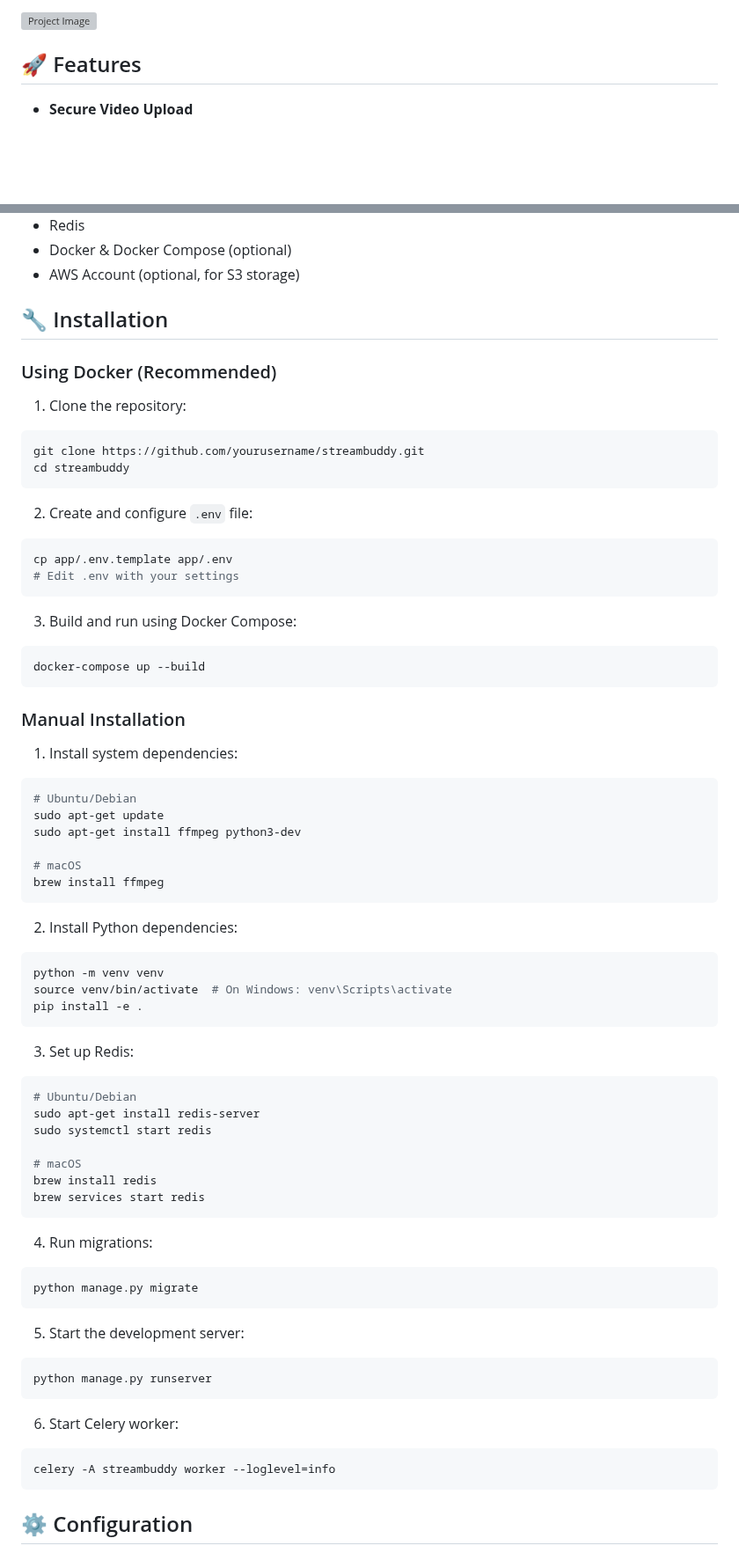
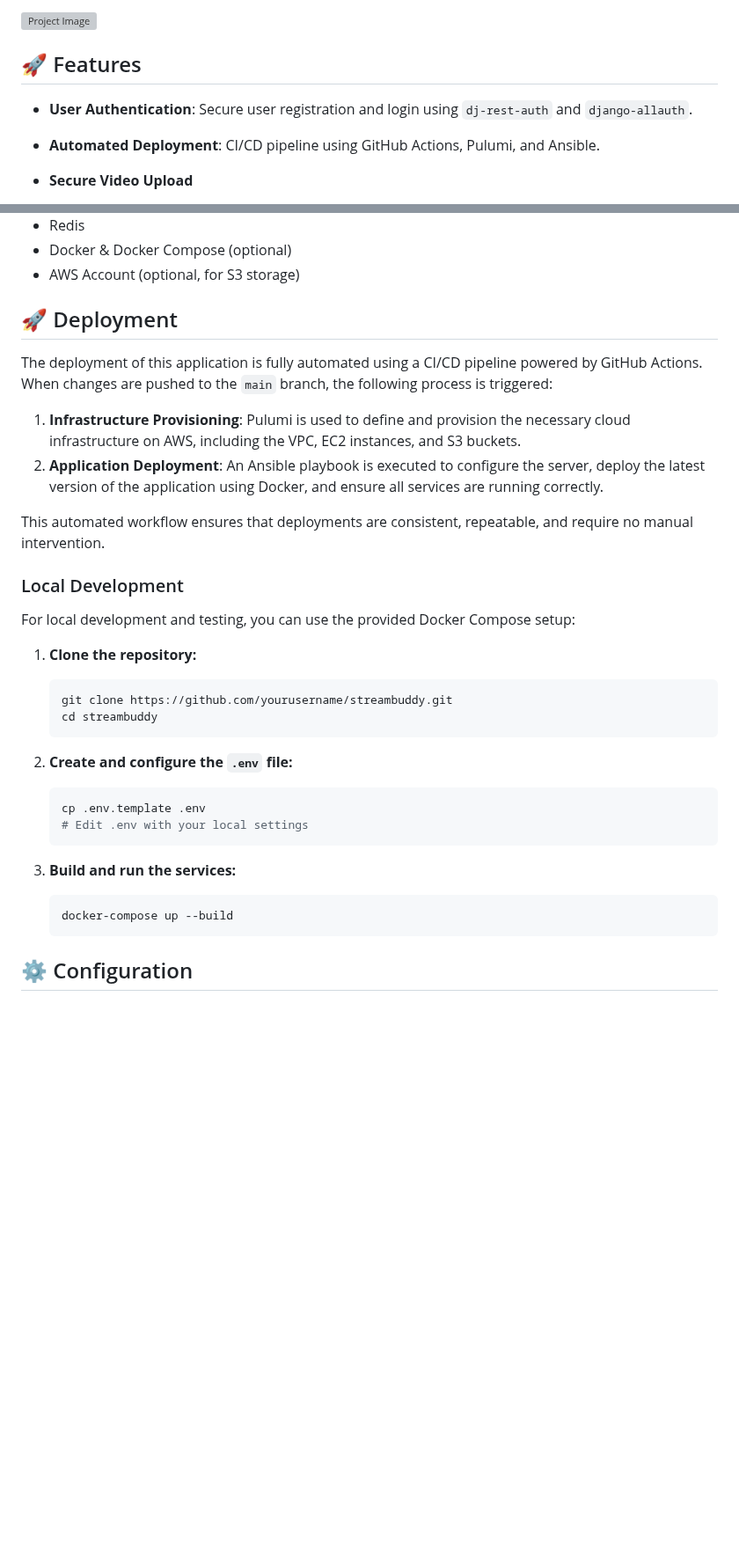
Before and after one commit to kaziiriad/streambuddy, a Markdown page: README.md, 2 parts joined by grey strips. Shown at 88% size. GitHub-like rendering; blank space fills up the shorter version; grey boxes are pictures that could not be loaded.

Commit message:
docs: update README with recent project progress

````diff
--- a/README.md
+++ b/README.md
@@ -6,6 +6,8 @@ StreamBuddy is a scalable video streaming platform built using Django REST API,
 
 ## 🚀 Features
 
+- **User Authentication**: Secure user registration and login using `dj-rest-auth` and `django-allauth`.
+- **Automated Deployment**: CI/CD pipeline using GitHub Actions, Pulumi, and Ansible.
 - **Secure Video Upload**
   - Support for large file uploads (up to 10GB)
   - Mime type validation
@@ -107,70 +111,36 @@ graph TB
 - Docker & Docker Compose (optional)
 - AWS Account (optional, for S3 storage)
 
-## 🔧 Installation
+## 🚀 Deployment
 
-### Using Docker (Recommended)
+The deployment of this application is fully automated using a CI/CD pipeline powered by GitHub Actions. When changes are pushed to the `main` branch, the following process is triggered:
 
-1. Clone the repository:
-```bash
-git clone https://github.com/yourusername/streambuddy.git
-cd streambuddy
-```
+1.  **Infrastructure Provisioning**: Pulumi is used to define and provision the necessary cloud infrastructure on AWS, including the VPC, EC2 instances, and S3 buckets.
+2.  **Application Deployment**: An Ansible playbook is executed to configure the server, deploy the latest version of the application using Docker, and ensure all services are running correctly.
 
-2. Create and configure `.env` file:
-```bash
-cp app/.env.template app/.env
-# Edit .env with your settings
-```
+This automated workflow ensures that deployments are consistent, repeatable, and require no manual intervention.
 
-3. Build and run using Docker Compose:
-```bash
-docker-compose up --build
-```
-### Manual Installation
+### Local Development
 
-1. Install system dependencies:
-```bash
-# Ubuntu/Debian
-sudo apt-get update
-sudo apt-get install ffmpeg python3-dev
+For local development and testing, you can use the provided Docker Compose setup:
 
-# macOS
-brew install ffmpeg
-```
+1.  **Clone the repository:**
+    ```bash
+    git clone https://github.com/yourusername/streambuddy.git
+    cd streambuddy
+    ```
 
-2. Install Python dependencies:
-```bash
-python -m venv venv
-source venv/bin/activate  # On Windows: venv\Scripts\activate
-pip install -e .
-```
+2.  **Create and configure the `.env` file:**
+    ```bash
+    cp .env.template .env
+    # Edit .env with your local settings
+    ```
 
-3. Set up Redis:
-```bash
-# Ubuntu/Debian
-sudo apt-get install redis-server
-sudo systemctl start redis
+3.  **Build and run the services:**
+    ```bash
+    docker-compose up --build
+    ```
 
-# macOS
-brew install redis
-brew services start redis
-```
-
-4. Run migrations:
-```bash
-python manage.py migrate
-```
-
-5. Start the development server:
-```bash
-python manage.py runserver
-```
-
-6. Start Celery worker:
-```bash
-celery -A streambuddy worker --loglevel=info
-```
 ## ⚙️ Configuration
 
 Key configuration options in `.env`:
````
Also changed, not shown: other parts of README.md (+2 -0 lines).
